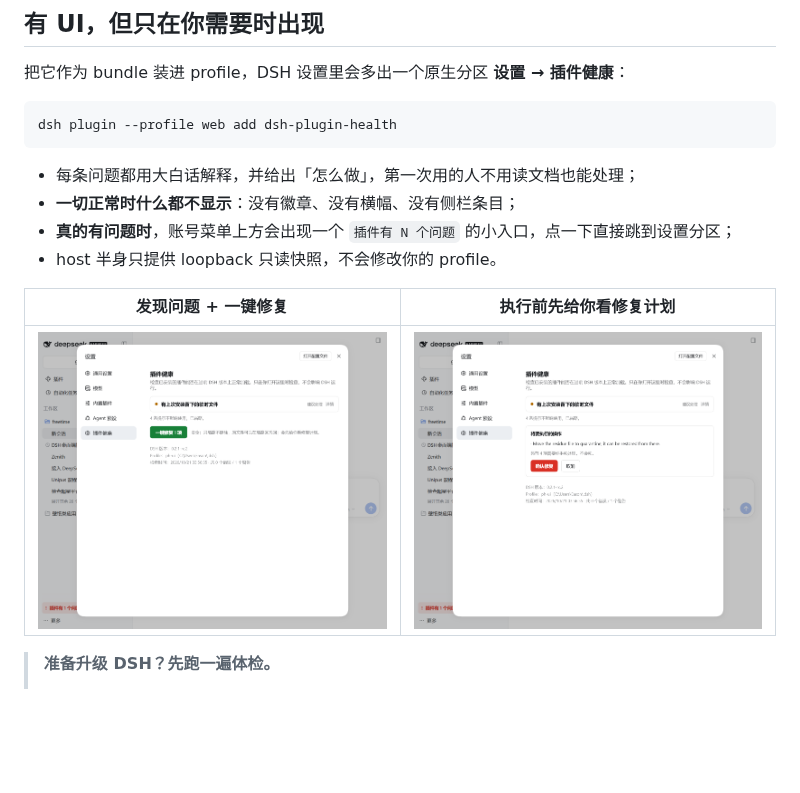
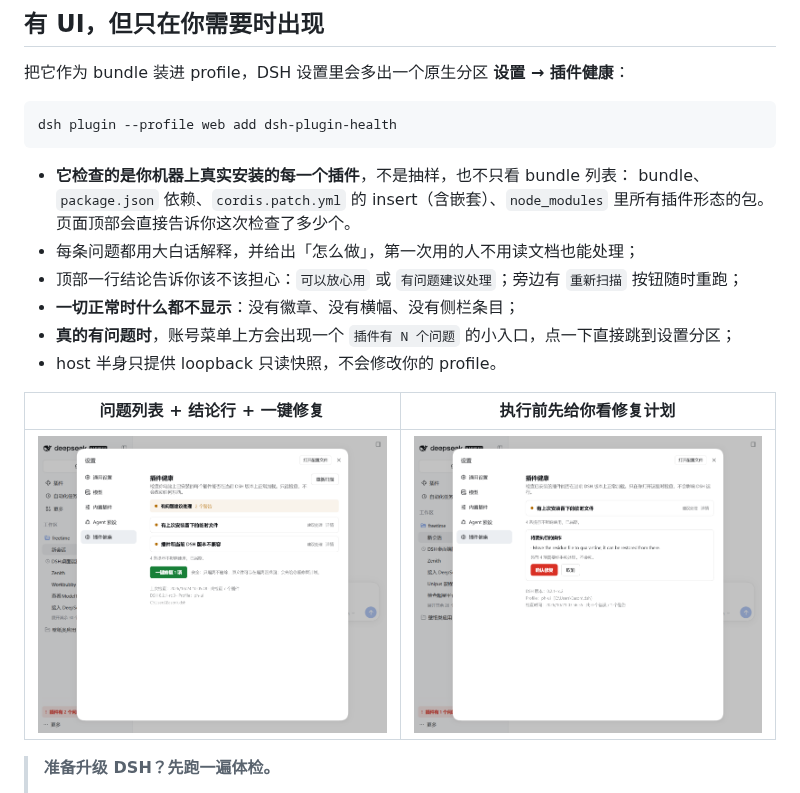
Before and after one commit to EasonMWS/dsh-plugin-health, a Markdown page: README.zh.md, the part around the change. Drawn GitHub-style; pictures changed too: docs/images/settings-finding.png; blank space fills up the shorter version.

````diff
--- a/README.zh.md
+++ b/README.zh.md
@@ -25,12 +25,16 @@ DeepSeek Harness（dsh）插件的**多宿主版本兼容矩阵**、**官方 for
 dsh plugin --profile web add dsh-plugin-health
 ```
 
+- **它检查的是你机器上真实安装的每一个插件**，不是抽样，也不只看 bundle 列表：
+  bundle、`package.json` 依赖、`cordis.patch.yml` 的 insert（含嵌套）、`node_modules` 里所有插件形态的包。
+  页面顶部会直接告诉你这次检查了多少个。
 - 每条问题都用大白话解释，并给出「怎么做」，第一次用的人不用读文档也能处理；
+- 顶部一行结论告诉你该不该担心：`可以放心用` 或 `有问题建议处理`；旁边有 `重新扫描` 按钮随时重跑；
 - **一切正常时什么都不显示**：没有徽章、没有横幅、没有侧栏条目；
 - **真的有问题时**，账号菜单上方会出现一个 `插件有 N 个问题` 的小入口，点一下直接跳到设置分区；
 - host 半身只提供 loopback 只读快照，不会修改你的 profile。
 
-| 发现问题 + 一键修复 | 执行前先给你看修复计划 |
+| 问题列表 + 结论行 + 一键修复 | 执行前先给你看修复计划 |
 | --- | --- |
 | ![设置页里的问题与修复按钮](docs/images/settings-finding.png) | ![执行前展示的修复计划](docs/images/settings-repair-plan.png) |
 
````
Also changed, not shown: CHANGELOG.md (+13 -0 lines), README.md (+7 -2 lines), 6 other files.
